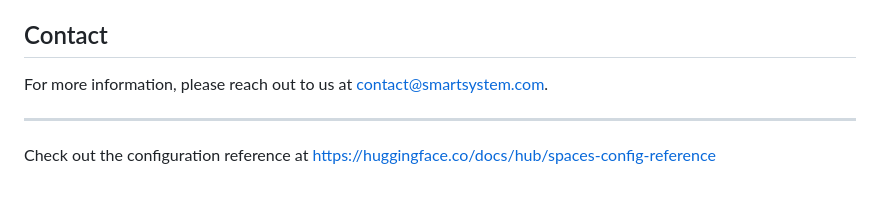
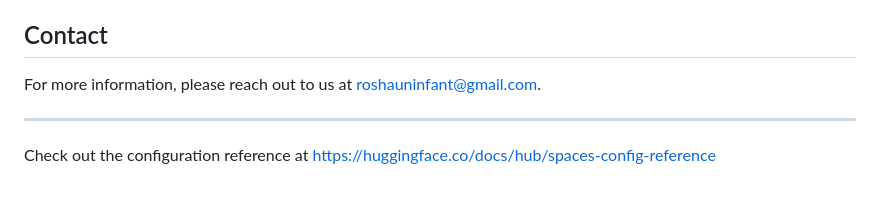
Before and after one commit to roshnn24/Falcon-LLM-Education-Platform, a Markdown page: README.md, the part around the change. Rendered like a GitHub page.

```diff
--- a/README.md
+++ b/README.md
@@ -111,7 +111,7 @@ This project is licensed under the [MIT License](LICENSE).
 
 ## Contact
 
-For more information, please reach out to us at [contact@smartsystem.com](mailto:roshauninfant@gmail.com).
+For more information, please reach out to us at [roshauninfant@gmail.com](mailto:roshauninfant@gmail.com).
 
 ---
 Check out the configuration reference at https://huggingface.co/docs/hub/spaces-config-reference
```
